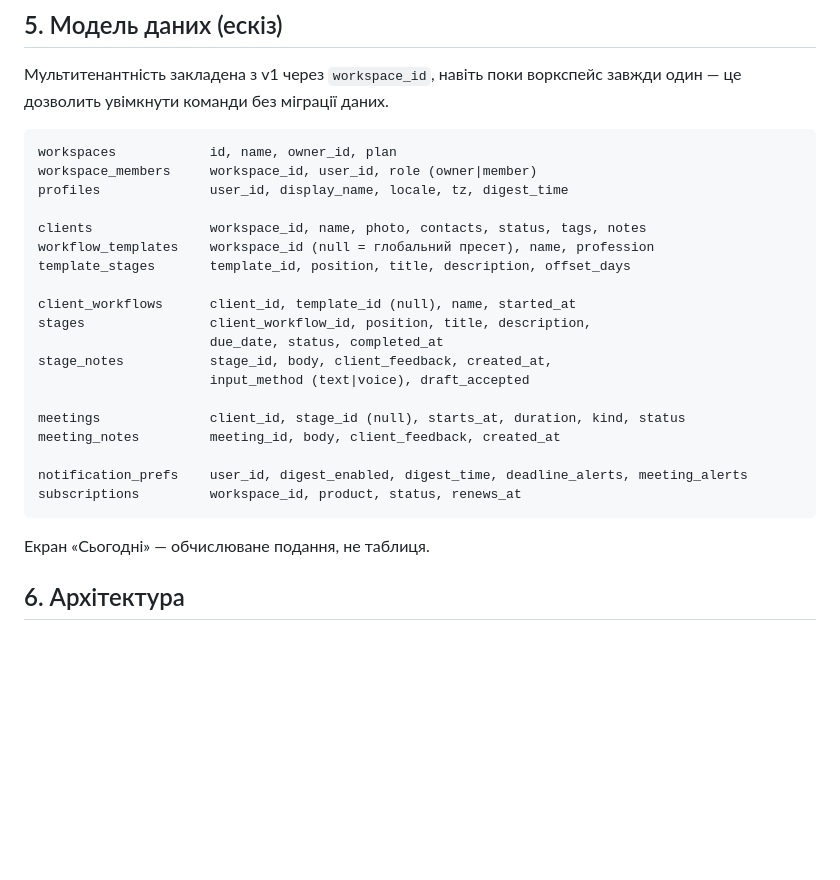
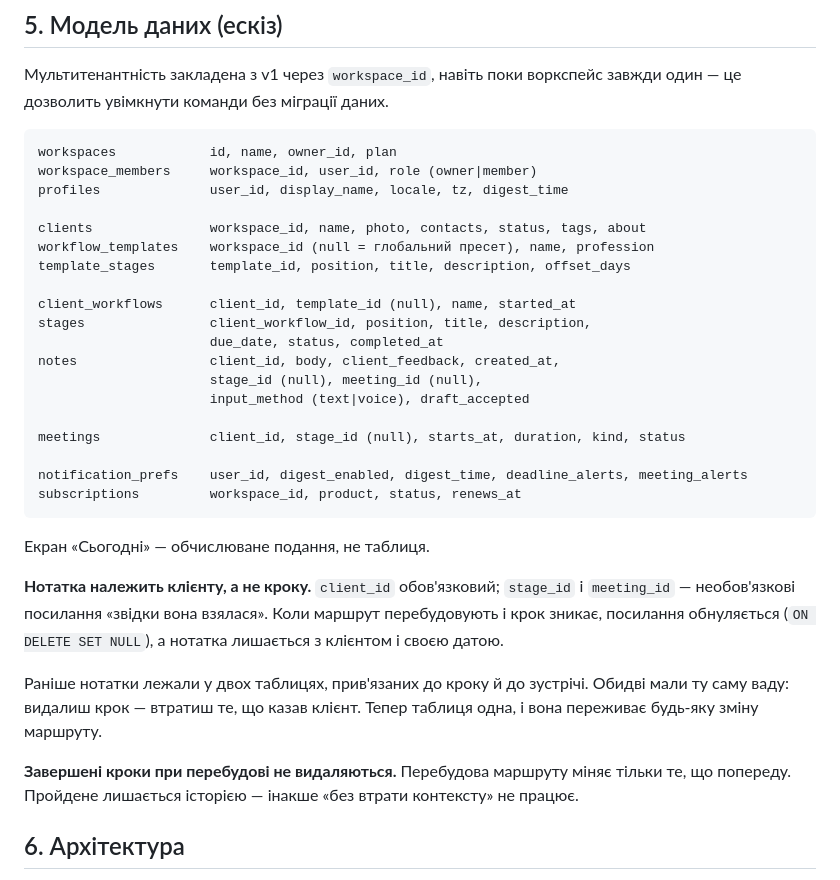
Before and after one commit to OYerokhina/AI_product, a Markdown page: CLAUDE.md, the part around the change. Drawn GitHub-style; blank space fills up the shorter version.

````diff
--- a/CLAUDE.md
+++ b/CLAUDE.md
@@ -119,24 +119,37 @@ workspaces            id, name, owner_id, plan
 workspace_members     workspace_id, user_id, role (owner|member)
 profiles              user_id, display_name, locale, tz, digest_time
 
-clients               workspace_id, name, photo, contacts, status, tags, notes
+clients               workspace_id, name, photo, contacts, status, tags, about
 workflow_templates    workspace_id (null = глобальний пресет), name, profession
 template_stages       template_id, position, title, description, offset_days
 
 client_workflows      client_id, template_id (null), name, started_at
 stages                client_workflow_id, position, title, description,
                       due_date, status, completed_at
-stage_notes           stage_id, body, client_feedback, created_at,
+notes                 client_id, body, client_feedback, created_at,
+                      stage_id (null), meeting_id (null),
                       input_method (text|voice), draft_accepted
 
 meetings              client_id, stage_id (null), starts_at, duration, kind, status
-meeting_notes         meeting_id, body, client_feedback, created_at
 
 notification_prefs    user_id, digest_enabled, digest_time, deadline_alerts, meeting_alerts
 subscriptions         workspace_id, product, status, renews_at
 ```
 
 Екран «Сьогодні» — обчислюване подання, не таблиця.
+
+**Нотатка належить клієнту, а не кроку.** `client_id` обов'язковий; `stage_id`
+і `meeting_id` — необов'язкові посилання «звідки вона взялася». Коли маршрут
+перебудовують і крок зникає, посилання обнуляється (`ON DELETE SET NULL`),
+а нотатка лишається з клієнтом і своєю датою.
+
+Раніше нотатки лежали у двох таблицях, прив'язаних до кроку й до зустрічі.
+Обидві мали ту саму ваду: видалиш крок — втратиш те, що казав клієнт. Тепер
+таблиця одна, і вона переживає будь-яку зміну маршруту.
+
+**Завершені кроки при перебудові не видаляються.** Перебудова маршруту міняє
+тільки те, що попереду. Пройдене лишається історією — інакше «без втрати
+контексту» не працює.
 
 ## 6. Архітектура
 
````
Also changed, not shown: research/entry-patterns.md (+3 -3 lines), research/research.md (+4 -4 lines).
